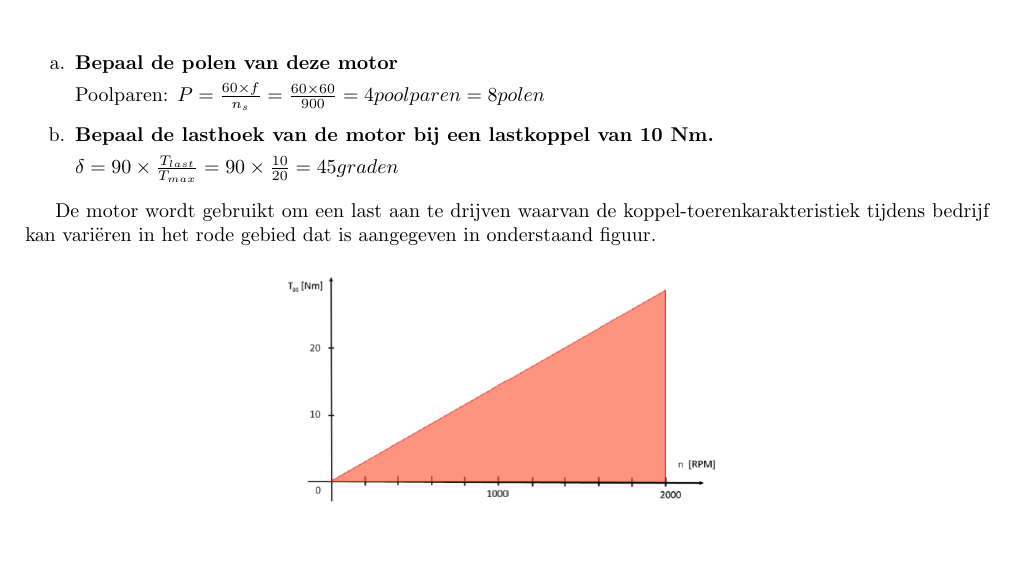
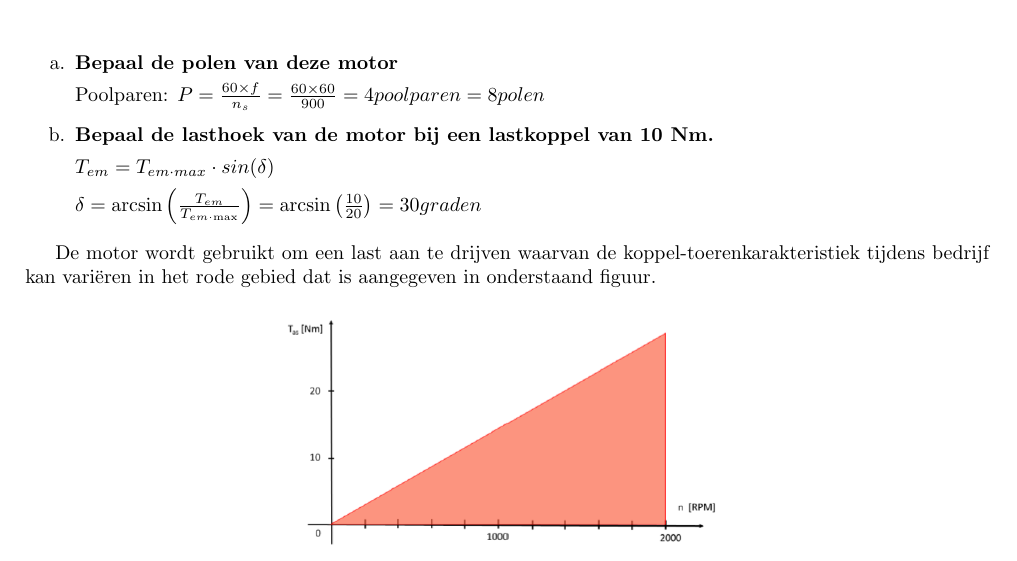
Before and after one commit to Ragazzoforte/23.24.C-Aandrijftechniek, a LaTeX document (Opgave/main_opgave.tex, which reads Opgave/Opdracht 3 Synchrome motoren.tex): part of page 3 of 4, cut so that both start at the same text. Compiled offline with pdfLaTeX.

Commit message:
aanpassing opdracht 3.b

```diff
--- a/Opgave/Opdracht 3 Synchrome motoren.tex
+++ b/Opgave/Opdracht 3 Synchrome motoren.tex
@@ -16,7 +16,12 @@ koppel-toerenkarakteristiek.
 
     \item [b.] \textbf{Bepaal de lasthoek van de motor bij een lastkoppel van 10 Nm.}
 
-        $ \delta = 90 \times \frac{T_{last}}{T_{max}} = 90 \times \frac{10}{20} = 45 graden$
+        $T_{em} = T_{em \cdot max} \cdot sin(\delta)$
+
+        $\delta
+        = \arcsin \left( \frac{T_{em}}{T_{em \cdot \text{max}}} \right)
+        = \arcsin \left( \frac{10}{20} \right)
+        = 30 graden $
 
 \end{enumerate}
 
```
Also changed, not shown: Opgave/main_opgave.pdf.
